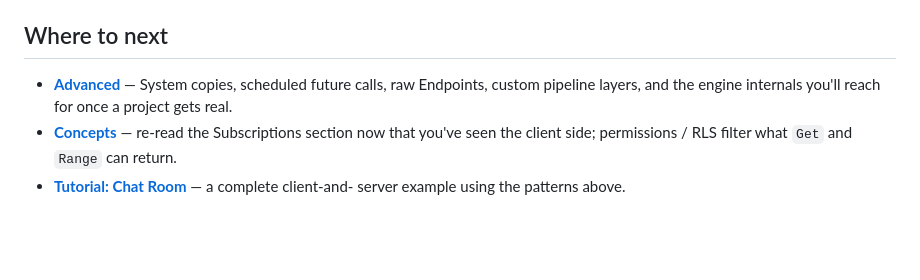
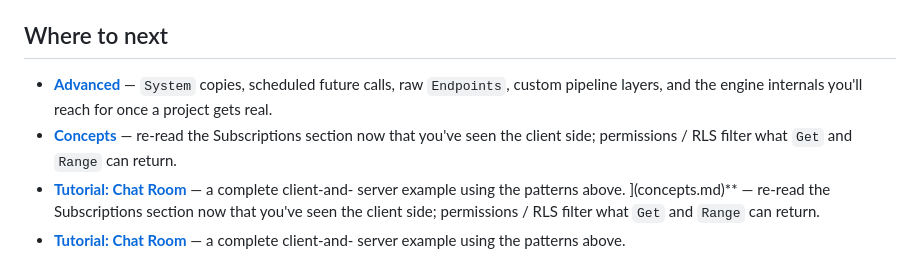
Before and after one commit to Heerozh/HeTu, a Markdown page: docs/unity-client.md, the part around one of its changes. Rendered like a GitHub page; blank space fills up the shorter version.

```diff
--- a/docs/unity-client.md
+++ b/docs/unity-client.md
@@ -293,11 +293,16 @@ calling code only needs to choose one delay style.
 
 ## Where to next
 
-- **[Advanced](advanced.md)** — System copies, scheduled future calls,
-  raw Endpoints, custom pipeline layers, and the engine internals you'll
+- **[Advanced](advanced.md)** — `System` copies, scheduled future calls,
+  raw `Endpoints`, custom pipeline layers, and the engine internals you'll
   reach for once a project gets real.
 - **[Concepts](concepts.md)** — re-read the Subscriptions section now that
   you've seen the client side; permissions / RLS filter what `Get` and
   `Range` can return.
 - **[Tutorial: Chat Room](tutorial/chat-room.md)** — a complete client-and-
   server example using the patterns above.
+](concepts.md)** — re-read the Subscriptions section now that
+  you've seen the client side; permissions / RLS filter what `Get` and
+  `Range` can return.
+- **[Tutorial: Chat Room](tutorial/chat-room.md)** — a complete client-and-
+  server example using the patterns above.
```
Also changed, not shown: other parts of docs/unity-client.md (+7 -7 lines), docs/advanced.md (+88 -76 lines), docs/operations.md (+13 -6 lines).
